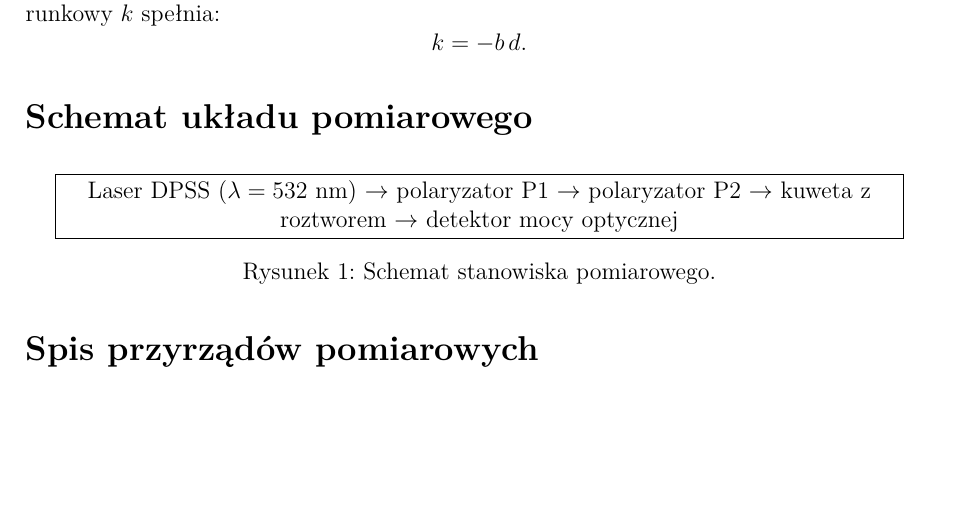
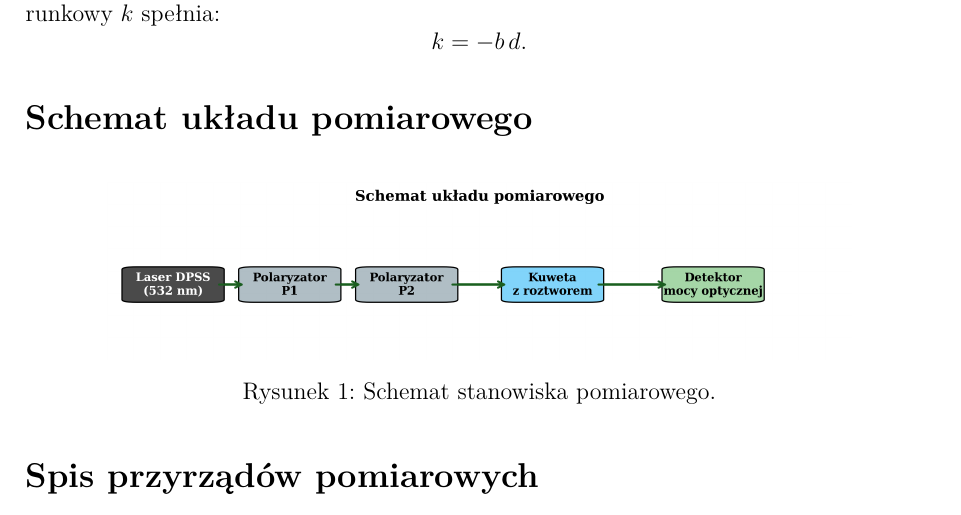
Before and after one commit to kamiI-suchy/wejsciowki_fotonika, a LaTeX document (SERIA 1/04_LAMB- Pomiar stężenia substancji w roztworze/sprawozdanie.tex): part of page 1 of 4, cut so that both start at the same text, the shorter picture padded with empty space. Compiled offline with pdfLaTeX.

Commit message:
Replace LaTeX schematic block with PNG include
Agent-Logs-Url: https://github.com/kamiI-suchy/wejsciowki_fotonika/sessions/868adc1d-b531-4313-a15e-7a26ab07cd6a

Co-authored-by: kamiI-suchy <189343170+kamiI-suchy@users.noreply.github.com>

```diff
--- a/SERIA 1/04_LAMB- Pomiar stężenia substancji w roztworze/sprawozdanie.tex
+++ b/SERIA 1/04_LAMB- Pomiar stężenia substancji w roztworze/sprawozdanie.tex
@@ -100,9 +100,7 @@ k=-b\,d.
 
 \begin{figure}[H]
 \centering
-\fbox{\parbox{0.92\textwidth}{\centering
-Laser DPSS ($\lambda=532$ nm) $\rightarrow$ polaryzator P1 $\rightarrow$
-polaryzator P2 $\rightarrow$ kuweta z roztworem $\rightarrow$ detektor mocy optycznej}}
+\includegraphics[width=0.82\textwidth]{schemat_pomiarowy.png}
 \caption{Schemat stanowiska pomiarowego.}
 \end{figure}
 
```
